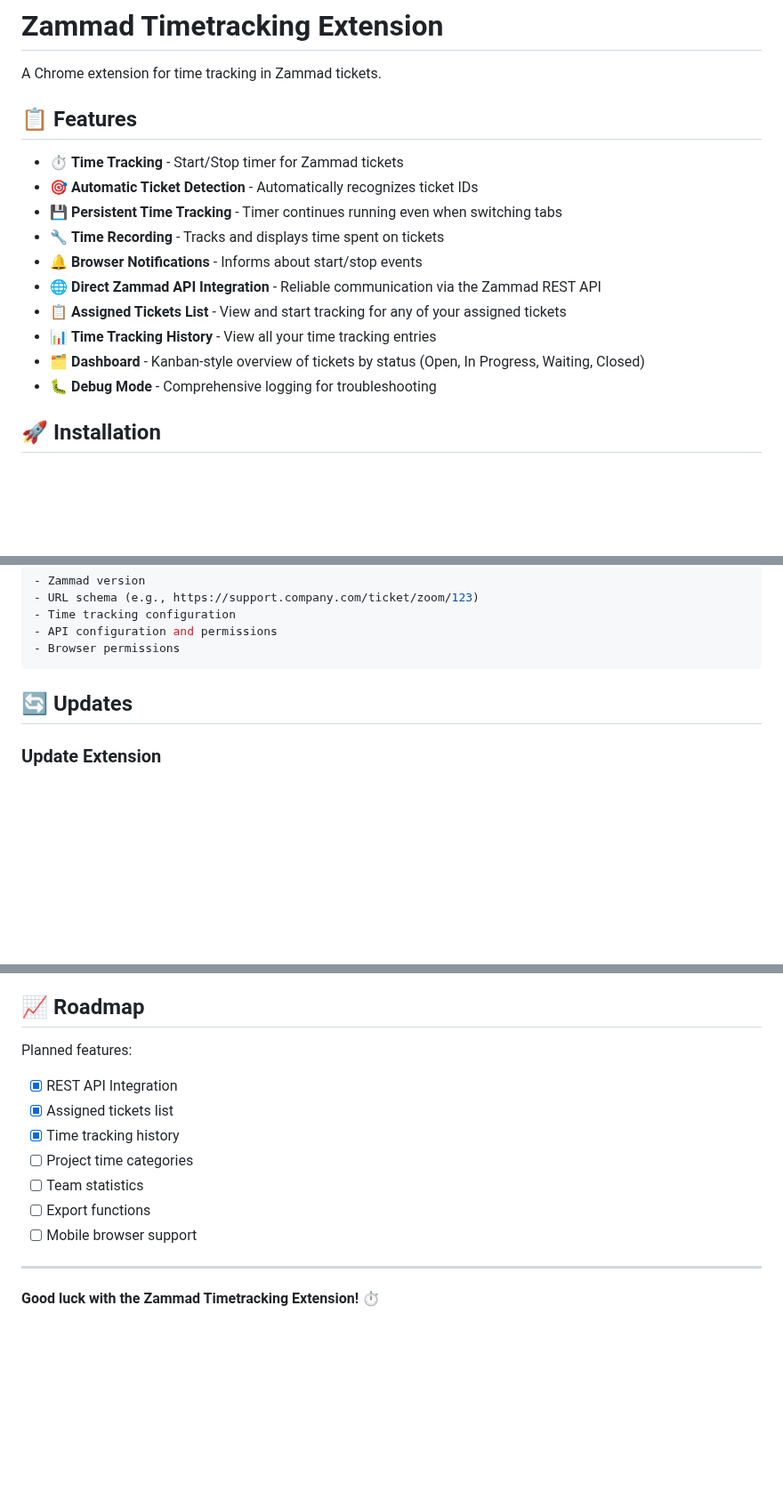
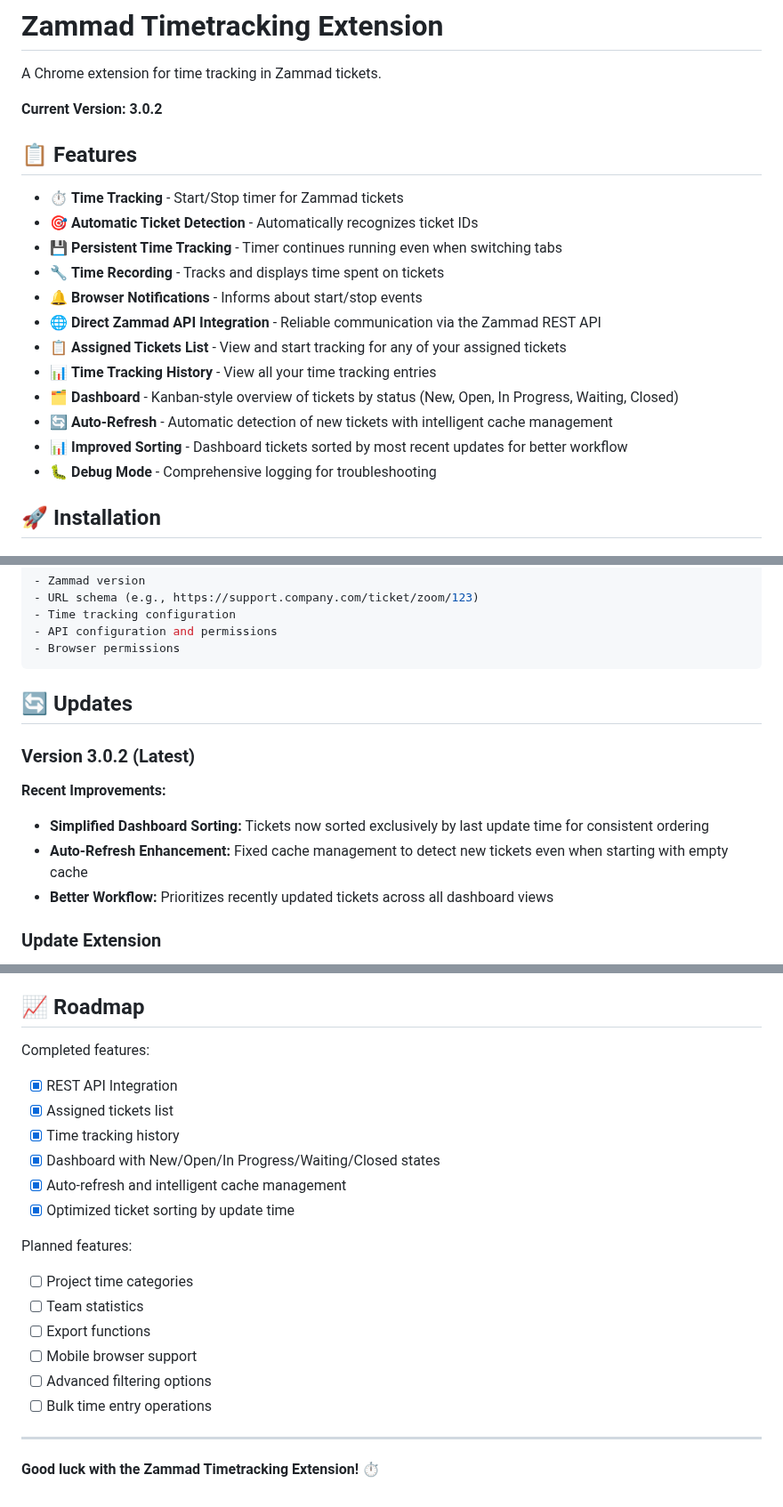
Before and after one commit to dpoe2016/zammad-time-tracker, a Markdown page: README.md, 3 parts joined by grey strips. Shown at 89% size. GitHub-like rendering; blank space fills up the shorter version.

Commit message:
docs: Update README with version 3.0.2 features and improvements
- Add current version 3.0.2 prominently to header
- Update features list with auto-refresh and improved sorting capabilities
- Include "New" state in dashboard column descriptions
- Add version 3.0.2 update section highlighting recent fixes:
  - Simplified dashboard sorting by update time only
  - Enhanced auto-refresh cache management for new ticket detection
  - Better workflow prioritization with recent updates first
- Update roadmap with completed features and new planned items

🤖 Generated with [Claude Code](https://claude.ai/code)

Co-Authored-By: Claude <noreply@anthropic.com>

```diff
--- a/README.md
+++ b/README.md
@@ -1,6 +1,8 @@
 # Zammad Timetracking Extension
 
 A Chrome extension for time tracking in Zammad tickets.
+
+**Current Version: 3.0.2**
 
 ## 📋 Features
 
@@ -12,7 +14,9 @@ A Chrome extension for time tracking in Zammad tickets.
 - 🌐 **Direct Zammad API Integration** - Reliable communication via the Zammad REST API
 - 📋 **Assigned Tickets List** - View and start tracking for any of your assigned tickets
 - 📊 **Time Tracking History** - View all your time tracking entries
-- 🗂️ **Dashboard** - Kanban-style overview of tickets by status (Open, In Progress, Waiting, Closed)
+- 🗂️ **Dashboard** - Kanban-style overview of tickets by status (New, Open, In Progress, Waiting, Closed)
+- 🔄 **Auto-Refresh** - Automatic detection of new tickets with intelligent cache management
+- 📊 **Improved Sorting** - Dashboard tickets sorted by most recent updates for better workflow
 - 🐛 **Debug Mode** - Comprehensive logging for troubleshooting
 
 ## 🚀 Installation
@@ -346,6 +351,12 @@ chrome://extensions/
 
 ## 🔄 Updates
 
+### Version 3.0.2 (Latest)
+**Recent Improvements:**
+- **Simplified Dashboard Sorting:** Tickets now sorted exclusively by last update time for consistent ordering
+- **Auto-Refresh Enhancement:** Fixed cache management to detect new tickets even when starting with empty cache
+- **Better Workflow:** Prioritizes recently updated tickets across all dashboard views
+
 ### Update Extension
 1. Copy new files to the extension folder
 2. Open `chrome://extensions/`
@@ -420,14 +431,21 @@ If you encounter problems or have questions:
 
 ## 📈 Roadmap
 
-Planned features:
+Completed features:
 - [x] REST API Integration
 - [x] Assigned tickets list
 - [x] Time tracking history
+- [x] Dashboard with New/Open/In Progress/Waiting/Closed states
+- [x] Auto-refresh and intelligent cache management
+- [x] Optimized ticket sorting by update time
+
+Planned features:
 - [ ] Project time categories
 - [ ] Team statistics
 - [ ] Export functions
 - [ ] Mobile browser support
+- [ ] Advanced filtering options
+- [ ] Bulk time entry operations
 
 ---
 
```
Also changed, not shown: other parts of README.md (+2 -1 lines).
